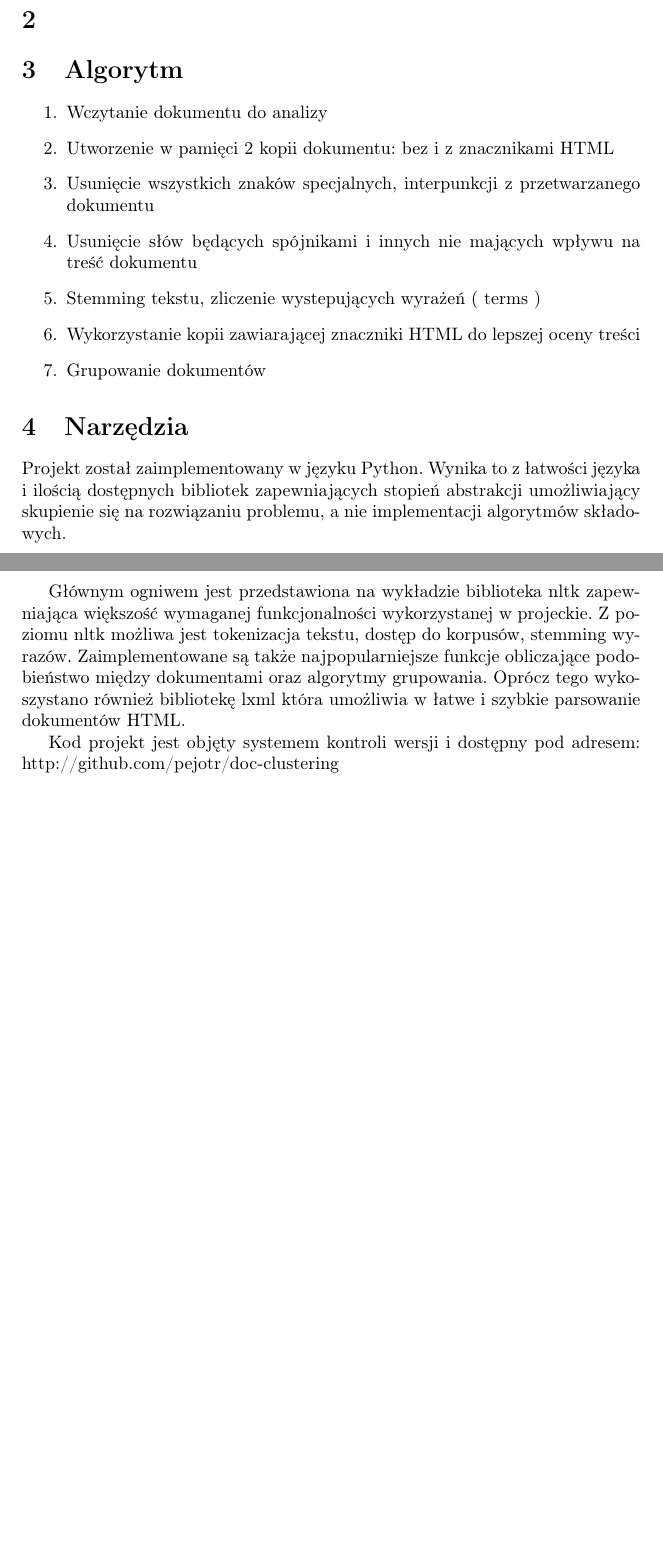
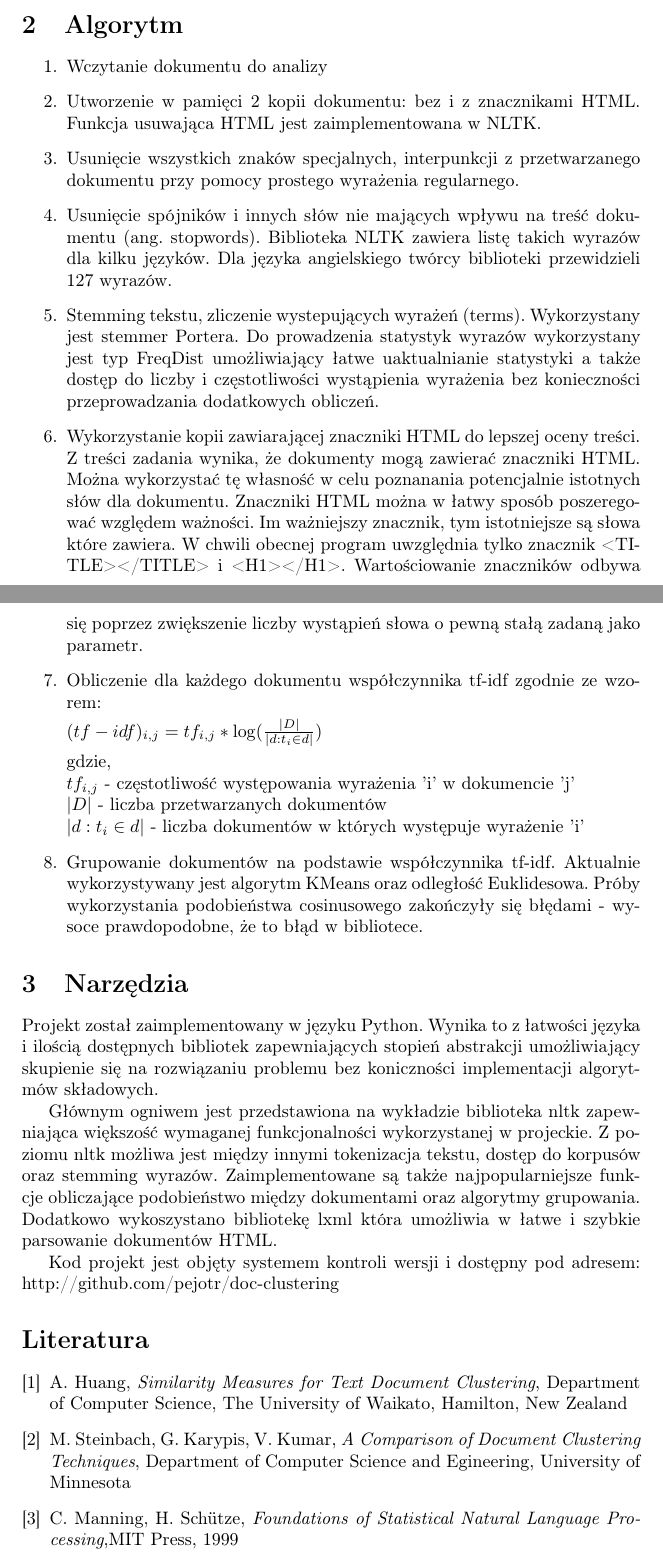
Before and after one commit to pejotr/doc-clustering, a LaTeX document (doc/projekt.tex): two parts of pages 1 and 2 of 2, joined at a grey line, cut so that both start at the same text, the shorter picture padded with empty space. Compiled offline with pdfLaTeX.

Commit message:
updated documentation

```diff
--- a/doc/projekt.tex
+++ b/doc/projekt.tex
@@ -2,5 +2,6 @@
 \usepackage[polish]{babel}
 \usepackage[utf8]{inputenc}
 \usepackage[T1]{fontenc}
+\usepackage{amsmath}
 
 \begin{document}
@@ -12,26 +13,39 @@
 \section{Cel projektu, zadanie}
 Dany jest zbiór dokumentów tekstowych (czysty tekst oraz HTML). Należy dokonać podziału zbioru na grupy, tak aby dokumenty należące do pojedynczej grupy były jak najbardziej zbliżone tematycznie do siebie, a jednocześnie odmienne od dokumentów w pozostałych grupach. Grupy mogą (ale nie muszą) - tworzyć strukturę hierarchiczną.
 
-\section{}
-
-
-
 \section{Algorytm}
 \begin{enumerate}
 \item Wczytanie dokumentu do analizy
-\item Utworzenie w pamięci 2 kopii dokumentu: bez i z znacznikami HTML
-\item Usunięcie wszystkich znaków specjalnych, interpunkcji z przetwarzanego dokumentu
-\item Usunięcie słów będących spójnikami i innych nie mających wpływu na treść dokumentu
-\item Stemming tekstu, zliczenie wystepujących wyrażeń ( terms )
-\item Wykorzystanie kopii zawiarającej znaczniki HTML do lepszej oceny treści
-\item Grupowanie dokumentów
+\item Utworzenie w pamięci 2 kopii dokumentu: bez i z znacznikami HTML. Funkcja usuwająca HTML jest zaimplementowana w NLTK.
+\item Usunięcie wszystkich znaków specjalnych, interpunkcji z przetwarzanego dokumentu przy pomocy prostego wyrażenia regularnego.
+\item Usunięcie spójników i innych słów nie mających wpływu na treść dokumentu (ang. stopwords). Biblioteka NLTK zawiera listę takich wyrazów dla kilku języków. Dla języka angielskiego twórcy biblioteki przewidzieli 127 wyrazów.
+\item Stemming tekstu, zliczenie wystepujących wyrażeń (terms). Wykorzystany jest stemmer Portera. Do prowadzenia statystyk wyrazów wykorzystany jest typ FreqDist umożliwiający łatwe uaktualnianie statystyki a także dostęp do liczby i częstotliwości wystąpienia wyrażenia bez konieczności przeprowadzania dodatkowych obliczeń.
+\item Wykorzystanie kopii zawiarającej znaczniki HTML do lepszej oceny treści. Z treści zadania wynika, że dokumenty mogą zawierać znaczniki HTML. Można wykorzystać tę własność w celu poznanania potencjalnie istotnych słów dla dokumentu. Znaczniki HTML można w łatwy sposób poszeregować względem ważności. Im ważniejszy znacznik, tym istotniejsze są słowa które zawiera. W chwili obecnej program uwzględnia tylko znacznik <TITLE></TITLE> i <H1></H1>. Wartościowanie znaczników odbywa się poprzez zwiększenie liczby wystąpień słowa o pewną stałą zadaną jako parametr.
+\item Obliczenie dla każdego dokumentu współczynnika tf-idf zgodnie ze wzorem:
+
+\begin{math} (tf-idf)_{i,j} = tf_{i,j} * \log( \frac{|D|}{|{d: t_i \in d}|}) \end{math}
+
+gdzie, \\*
+\( tf_{i,j} \) - częstotliwość występowania wyrażenia 'i' w dokumencie 'j' \\*
+\( |D| \) - liczba przetwarzanych dokumentów \\*
+\( |d:t_i \in d| \) - liczba dokumentów w których występuje wyrażenie 'i'
+\item Grupowanie dokumentów na podstawie współczynnika tf-idf. Aktualnie wykorzystywany jest algorytm KMeans oraz odległość Euklidesowa. Próby wykorzystania podobieństwa cosinusowego zakończyły się błędami - wysoce prawdopodobne, że to błąd w bibliotece.
 \end{enumerate}
 
 \section{Narzędzia}
-Projekt został zaimplementowany w języku Python. Wynika to z łatwości języka i ilością dostępnych bibliotek zapewniających stopień abstrakcji umożliwiający skupienie się na rozwiązaniu problemu, a nie implementacji algorytmów składowych.
+Projekt został zaimplementowany w języku Python. Wynika to z łatwości języka i ilością dostępnych bibliotek zapewniających stopień abstrakcji umożliwiający skupienie się na rozwiązaniu problemu bez koniczności implementacji algorytmów składowych.
 
-Głównym ogniwem jest przedstawiona na wykładzie biblioteka nltk zapewniająca większość wymaganej funkcjonalności wykorzystanej w projeckie. Z poziomu nltk możliwa jest tokenizacja tekstu, dostęp do korpusów, stemming wyrazów. Zaimplementowane są także najpopularniejsze funkcje obliczające podobieństwo między dokumentami oraz algorytmy grupowania. Oprócz tego wykoszystano również bibliotekę lxml która umożliwia w łatwe i szybkie parsowanie dokumentów HTML.
+Głównym ogniwem jest przedstawiona na wykładzie biblioteka nltk zapewniająca większość wymaganej funkcjonalności wykorzystanej w projeckie. Z poziomu nltk możliwa jest między innymi tokenizacja tekstu, dostęp do korpusów oraz stemming wyrazów. Zaimplementowane są także najpopularniejsze funkcje obliczające podobieństwo między dokumentami oraz algorytmy grupowania. Dodatkowo wykoszystano bibliotekę lxml która umożliwia w łatwe i szybkie parsowanie dokumentów HTML.
 
 Kod projekt jest objęty systemem kontroli wersji i dostępny pod adresem: http://github.com/pejotr/doc-clustering
 
+\begin{thebibliography}{9}
+\bibitem{SimMes}
+A. Huang, \emph{Similarity Measures for Text Document Clustering}, Department of Computer Science, The University of Waikato, Hamilton, New Zealand
+\bibitem{CompClust}
+M. Steinbach, G. Karypis, V. Kumar, \emph{A Comparison of Document Clustering Techniques}, Department of Computer Science and Egineering, University of Minnesota
+\bibitem{Mann}
+C. Manning, H. Schütze, \emph{Foundations of Statistical Natural Language Processing},MIT Press, 1999
+\end{thebibliography}
+
 \end{document}
```
Also changed, not shown: doc/projekt.tex (2 more changed lines), 1 other file.
